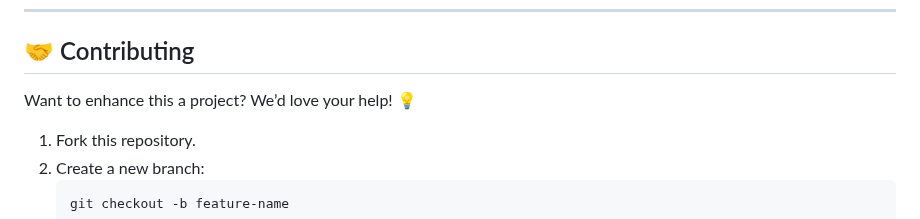
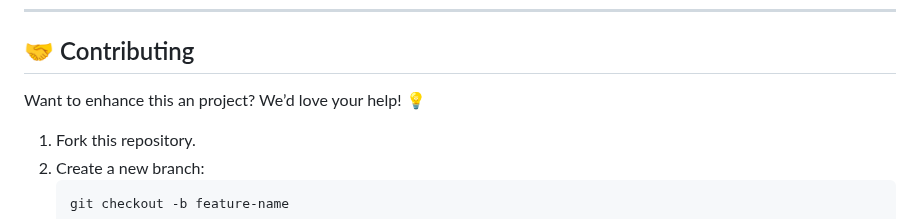
Before and after one commit to KelvCodes/Animation-login-signup-page, a Markdown page: README.md, the part around the change. GitHub-like rendering.

````diff
--- a/README.md
+++ b/README.md
@@ -46,7 +46,7 @@ A simple, modern, and fully responsive authentication system built with **HTML,
 
 ## 🤝 Contributing
 
-Want to enhance this a project? We’d love your help! 💡
+Want to enhance this an project? We’d love your help! 💡
 1. Fork this repository.
 2. Create a new branch:
    ```bash
````
